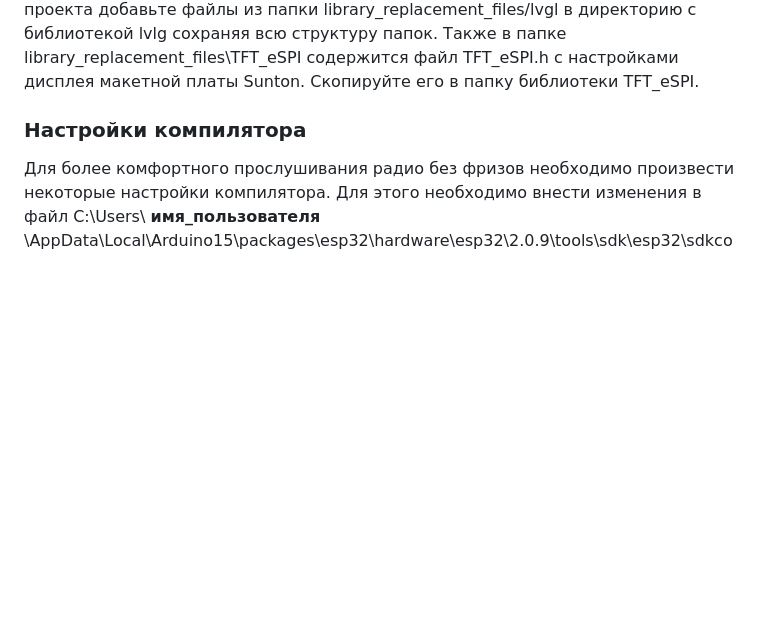
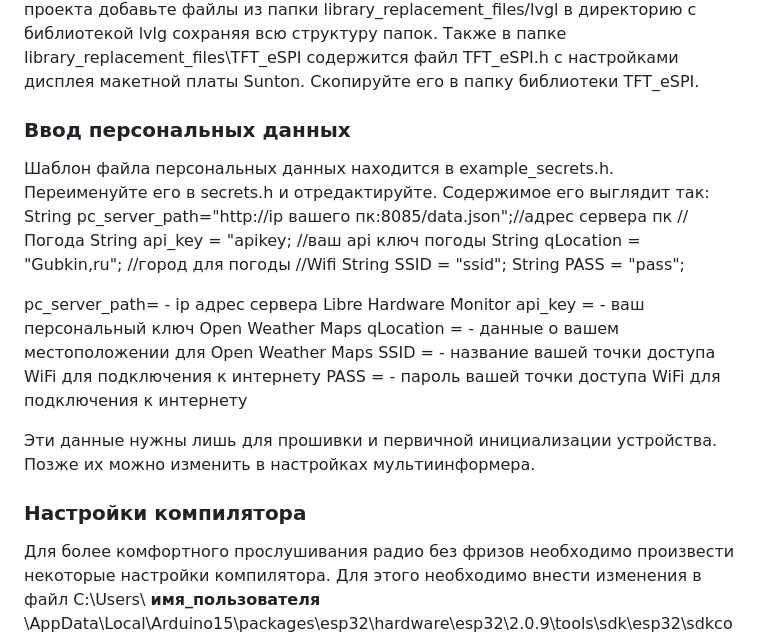
Before and after one commit to altJSV/multiinformer, a Markdown page: README.md, the part around the change printed below. GitHub-like rendering; blank space fills up the shorter version.

Commit message:
Дополнен файл README.md

```diff
--- a/README.md
+++ b/README.md
@@ -39,6 +39,25 @@
 В проекте используется форк библиотеки ESP32Audio I2S за авторством esphome. Стандартная версия без psram работает не очень плавно. Звук часто заикается. Так что используйте версию по ссылке выше. Также библиотека при остановке воспроизведения не совсем корректно освобождала ресурсы. Из=за чего возникали проблемы при работе устройства. Мною эта билиотека так же была немного модифицирована. В папке library_replacement_files/ESP32-audioI2S-dev содержатся модифицированные файлы библиотеки. Замените ими оригинальные.
 Библиотека lvgl также была немного модифицирована. Добавлено несколько новых шрифтов со спецсимволами и русскими буквами. Также добавлен файл lv_conf.h с настройками конкретно под этот проект. Для корректной компиляции проекта добавьте файлы из папки library_replacement_files/lvgl в директорию с библиотекой lvlg сохраняя всю структуру папок.
 Также в папке library_replacement_files\TFT_eSPI содержится файл TFT_eSPI.h с настройками дисплея макетной платы Sunton. Скопируйте его в папку библиотеки TFT_eSPI.
+
+### Ввод персональных данных
+Шаблон файла персональных данных находится в example_secrets.h. Переименуйте его в secrets.h и отредактируйте.
+Содержимое его выглядит так:
+    String pc_server_path="http://ip вашего пк:8085/data.json";//адрес сервера пк
+    //Погода
+    String api_key = "apikey;  //ваш api ключ погоды
+    String qLocation = "Gubkin,ru"; //город для погоды
+    //Wifi
+    String SSID = "ssid";
+    String PASS = "pass";
+
+pc_server_path= - ip адрес сервера Libre Hardware Monitor
+api_key = - ваш персональный ключ Open Weather Maps
+qLocation = -  данные о вашем местоположении для Open Weather Maps
+SSID = - название вашей точки доступа WiFi для подключения к интернету
+PASS = - пароль вашей точки доступа WiFi для подключения к интернету
+
+Эти данные нужны лишь для прошивки и первичной инициализации устройства. Позже их можно изменить в настройках мультиинформера.
 
 ### Настройки компилятора
 Для более комфортного прослушивания радио без фризов необходимо произвести некоторые настройки компилятора. Для этого необходимо внести изменения в файл C:\Users\ **имя_пользователя** \AppData\Local\Arduino15\packages\esp32\hardware\esp32\2.0.9\tools\sdk\esp32\sdkconfig.
```
Also changed, not shown: other parts of README.md (+4 -0 lines).
